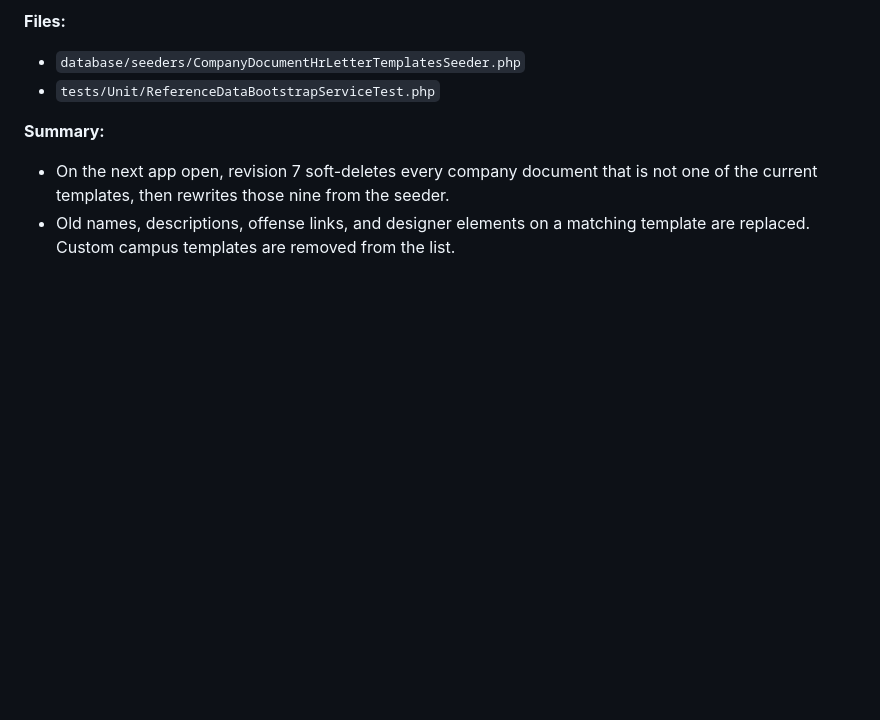
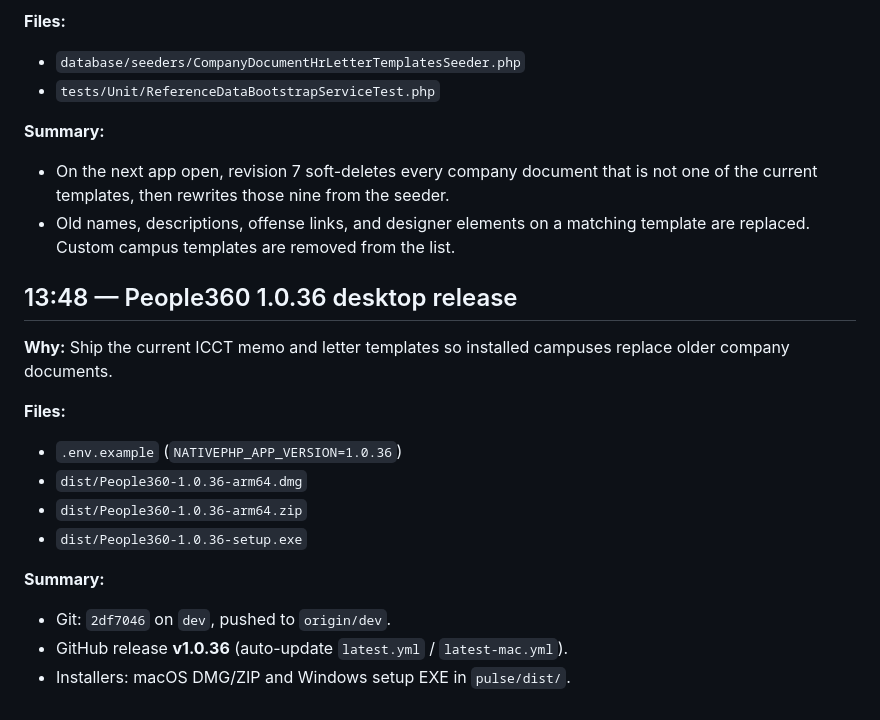
Before and after one commit to kenjiex01/pulse, a Markdown page: docs/changelog/2026-10-16.md, the part around the change. GitHub-like rendering; blank space fills up the shorter version.

Commit message:
Log People360 1.0.36 desktop installers.
Co-authored-by: Cursor <cursoragent@cursor.com>

```diff
--- a/docs/changelog/2026-10-16.md
+++ b/docs/changelog/2026-10-16.md
@@ -273,3 +273,18 @@
 **Summary:**
 - On the next app open, revision 7 soft-deletes every company document that is not one of the current templates, then rewrites those nine from the seeder.
 - Old names, descriptions, offense links, and designer elements on a matching template are replaced. Custom campus templates are removed from the list.
+
+## 13:48 — People360 1.0.36 desktop release
+
+**Why:** Ship the current ICCT memo and letter templates so installed campuses replace older company documents.
+
+**Files:**
+- `.env.example` (`NATIVEPHP_APP_VERSION=1.0.36`)
+- `dist/People360-1.0.36-arm64.dmg`
+- `dist/People360-1.0.36-arm64.zip`
+- `dist/People360-1.0.36-setup.exe`
+
+**Summary:**
+- Git: `2df7046` on `dev`, pushed to `origin/dev`.
+- GitHub release **v1.0.36** (auto-update `latest.yml` / `latest-mac.yml`).
+- Installers: macOS DMG/ZIP and Windows setup EXE in `pulse/dist/`.
```
